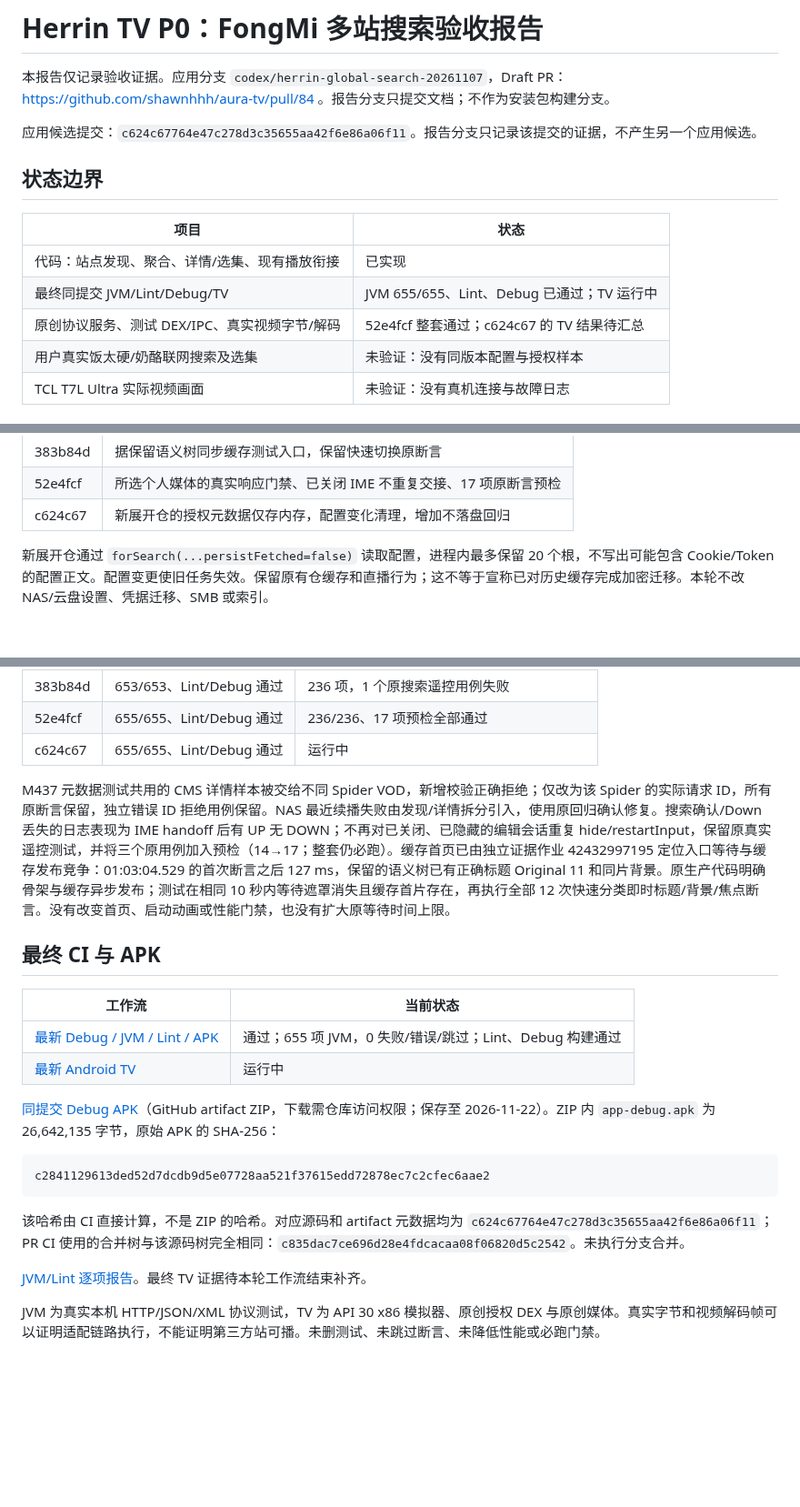
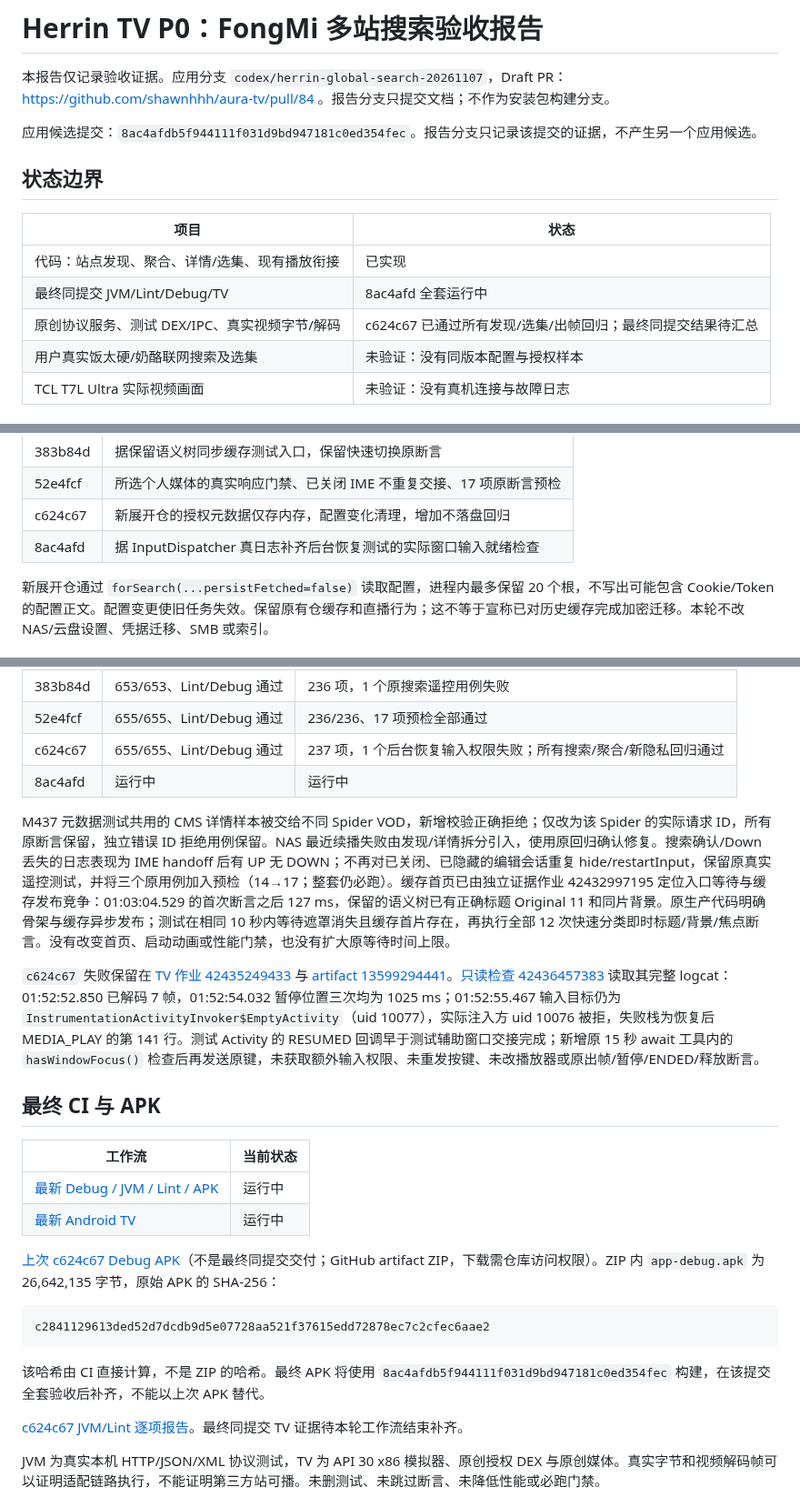
Before and after one commit to shawnhhh/aura-tv, a Markdown page: docs/P0_FONGMI_DISCOVERY_FINAL_20261108_ZH.md, 3 parts joined by grey strips. Shown at 91% size. GitHub-like rendering; blank space fills up the shorter version.

Commit message:
docs: retain decoder input failure evidence and final rerun checkpoint

````diff
--- a/docs/P0_FONGMI_DISCOVERY_FINAL_20261108_ZH.md
+++ b/docs/P0_FONGMI_DISCOVERY_FINAL_20261108_ZH.md
@@ -2,15 +2,15 @@
 
 本报告仅记录验收证据。应用分支 `codex/herrin-global-search-20261107`，Draft PR：https://github.com/shawnhhh/aura-tv/pull/84 。报告分支只提交文档；不作为安装包构建分支。
 
-应用候选提交：`c624c67764e47c278d3c35655aa42f6e86a06f11`。报告分支只记录该提交的证据，不产生另一个应用候选。
+应用候选提交：`8ac4afdb5f944111f031d9bd947181c0ed354fec`。报告分支只记录该提交的证据，不产生另一个应用候选。
 
 ## 状态边界
 
 | 项目 | 状态 |
 |---|---|
 | 代码：站点发现、聚合、详情/选集、现有播放衔接 | 已实现 |
-| 最终同提交 JVM/Lint/Debug/TV | JVM 655/655、Lint、Debug 已通过；TV 运行中 |
-| 原创协议服务、测试 DEX/IPC、真实视频字节/解码 | 52e4fcf 整套通过；c624c67 的 TV 结果待汇总 |
+| 最终同提交 JVM/Lint/Debug/TV | 8ac4afd 全套运行中 |
+| 原创协议服务、测试 DEX/IPC、真实视频字节/解码 | c624c67 已通过所有发现/选集/出帧回归；最终同提交结果待汇总 |
 | 用户真实饭太硬/奶酪联网搜索及选集 | 未验证：没有同版本配置与授权样本 |
 | TCL T7L Ultra 实际视频画面 | 未验证：没有真机连接与故障日志 |
 
@@ -55,6 +55,7 @@
 | 383b84d | 据保留语义树同步缓存测试入口，保留快速切换原断言 |
 | 52e4fcf | 所选个人媒体的真实响应门禁、已关闭 IME 不重复交接、17 项原断言预检 |
 | c624c67 | 新展开仓的授权元数据仅存内存，配置变化清理，增加不落盘回归 |
+| 8ac4afd | 据 InputDispatcher 真日志补齐后台恢复测试的实际窗口输入就绪检查 |
 
 新展开仓通过 `forSearch(...persistFetched=false)` 读取配置，进程内最多保留 20 个根，不写出可能包含 Cookie/Token 的配置正文。配置变更使旧任务失效。保留原有仓缓存和直播行为；这不等于宣称已对历史缓存完成加密迁移。本轮不改 NAS/云盘设置、凭据迁移、SMB 或索引。
 
@@ -72,26 +73,29 @@
 | c5ef16c | 653/653、Lint/Debug 通过 | 236 项，3 搜索遥控失败；原生 XML 回归通过 |
 | 383b84d | 653/653、Lint/Debug 通过 | 236 项，1 个原搜索遥控用例失败 |
 | 52e4fcf | 655/655、Lint/Debug 通过 | 236/236、17 项预检全部通过 |
-| c624c67 | 655/655、Lint/Debug 通过 | 运行中 |
+| c624c67 | 655/655、Lint/Debug 通过 | 237 项，1 个后台恢复输入权限失败；所有搜索/聚合/新隐私回归通过 |
+| 8ac4afd | 运行中 | 运行中 |
 
 M437 元数据测试共用的 CMS 详情样本被交给不同 Spider VOD，新增校验正确拒绝；仅改为该 Spider 的实际请求 ID，所有原断言保留，独立错误 ID 拒绝用例保留。NAS 最近续播失败由发现/详情拆分引入，使用原回归确认修复。搜索确认/Down 丢失的日志表现为 IME handoff 后有 UP 无 DOWN；不再对已关闭、已隐藏的编辑会话重复 hide/restartInput，保留原真实遥控测试，并将三个原用例加入预检（14→17；整套仍必跑）。缓存首页已由独立证据作业 42432997195 定位入口等待与缓存发布竞争：01:03:04.529 的首次断言之后 127 ms，保留的语义树已有正确标题 Original 11 和同片背景。原生产代码明确骨架与缓存异步发布；测试在相同 10 秒内等待遮罩消失且缓存首片存在，再执行全部 12 次快速分类即时标题/背景/焦点断言。没有改变首页、启动动画或性能门禁，也没有扩大原等待时间上限。
+
+`c624c67` 失败保留在 [TV 作业 42435249433](https://github.com/shawnhhh/aura-tv/actions/runs/42435249433) 与 [artifact 13599294441](https://github.com/shawnhhh/aura-tv/actions/runs/42435249433/artifacts/13599294441)。[只读检查 42436457383](https://github.com/shawnhhh/aura-tv/actions/runs/42436457383) 读取其完整 logcat：01:52:52.850 已解码 7 帧，01:52:54.032 暂停位置三次均为 1025 ms；01:52:55.467 输入目标仍为 `InstrumentationActivityInvoker$EmptyActivity`（uid 10077），实际注入方 uid 10076 被拒，失败栈为恢复后 MEDIA_PLAY 的第 141 行。测试 Activity 的 RESUMED 回调早于测试辅助窗口交接完成；新增原 15 秒 await 工具内的 `hasWindowFocus()` 检查后再发送原键，未获取额外输入权限、未重发按键、未改播放器或原出帧/暂停/ENDED/释放断言。
 
 ## 最终 CI 与 APK
 
 | 工作流 | 当前状态 |
 |---|---|
-| [最新 Debug / JVM / Lint / APK](https://github.com/shawnhhh/aura-tv/actions/runs/42435249428) | 通过；655 项 JVM，0 失败/错误/跳过；Lint、Debug 构建通过 |
-| [最新 Android TV](https://github.com/shawnhhh/aura-tv/actions/runs/42435249433) | 运行中 |
+| [最新 Debug / JVM / Lint / APK](https://github.com/shawnhhh/aura-tv/actions/runs/42436598399) | 运行中 |
+| [最新 Android TV](https://github.com/shawnhhh/aura-tv/actions/runs/42436598370) | 运行中 |
 
-[同提交 Debug APK](https://github.com/shawnhhh/aura-tv/actions/runs/42435249428/artifacts/13599875238)（GitHub artifact ZIP，下载需仓库访问权限；保存至 2026-11-22）。ZIP 内 `app-debug.apk` 为 26,642,135 字节，原始 APK 的 SHA-256：
+[上次 c624c67 Debug APK](https://github.com/shawnhhh/aura-tv/actions/runs/42435249428/artifacts/13599875238)（不是最终同提交交付；GitHub artifact ZIP，下载需仓库访问权限）。ZIP 内 `app-debug.apk` 为 26,642,135 字节，原始 APK 的 SHA-256：
 
 ```text
 c2841129613ded52d7dcdb9d5e07728aa521f37615edd72878ec7c2cfec6aae2
 ```
 
-该哈希由 CI 直接计算，不是 ZIP 的哈希。对应源码和 artifact 元数据均为 `c624c67764e47c278d3c35655aa42f6e86a06f11`；PR CI 使用的合并树与该源码树完全相同：`c835dac7ce696d28e4fdcacaa08f06820d5c2542`。未执行分支合并。
+该哈希由 CI 直接计算，不是 ZIP 的哈希。最终 APK 将使用 `8ac4afdb5f944111f031d9bd947181c0ed354fec` 构建，在该提交全套验收后补齐，不能以上次 APK 替代。
 
-[JVM/Lint 逐项报告](https://github.com/shawnhhh/aura-tv/actions/runs/42435249428/artifacts/13598599932)。最终 TV 证据待本轮工作流结束补齐。
+[c624c67 JVM/Lint 逐项报告](https://github.com/shawnhhh/aura-tv/actions/runs/42435249428/artifacts/13598599932)。最终同提交 TV 证据待本轮工作流结束补齐。
 
 JVM 为真实本机 HTTP/JSON/XML 协议测试，TV 为 API 30 x86 模拟器、原创授权 DEX 与原创媒体。真实字节和视频解码帧可以证明适配链路执行，不能证明第三方站可播。未删测试、未跳过断言、未降低性能或必跑门禁。
 
````
